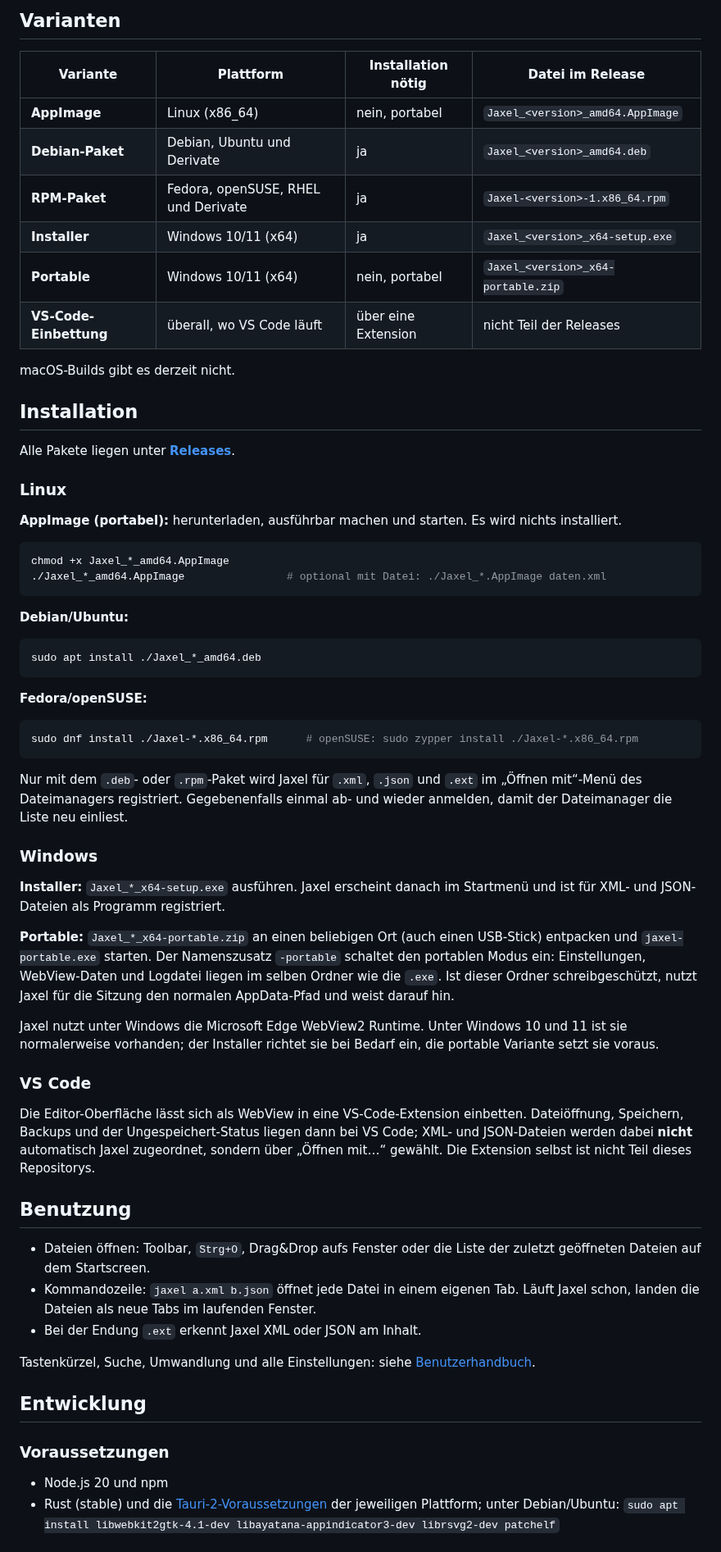
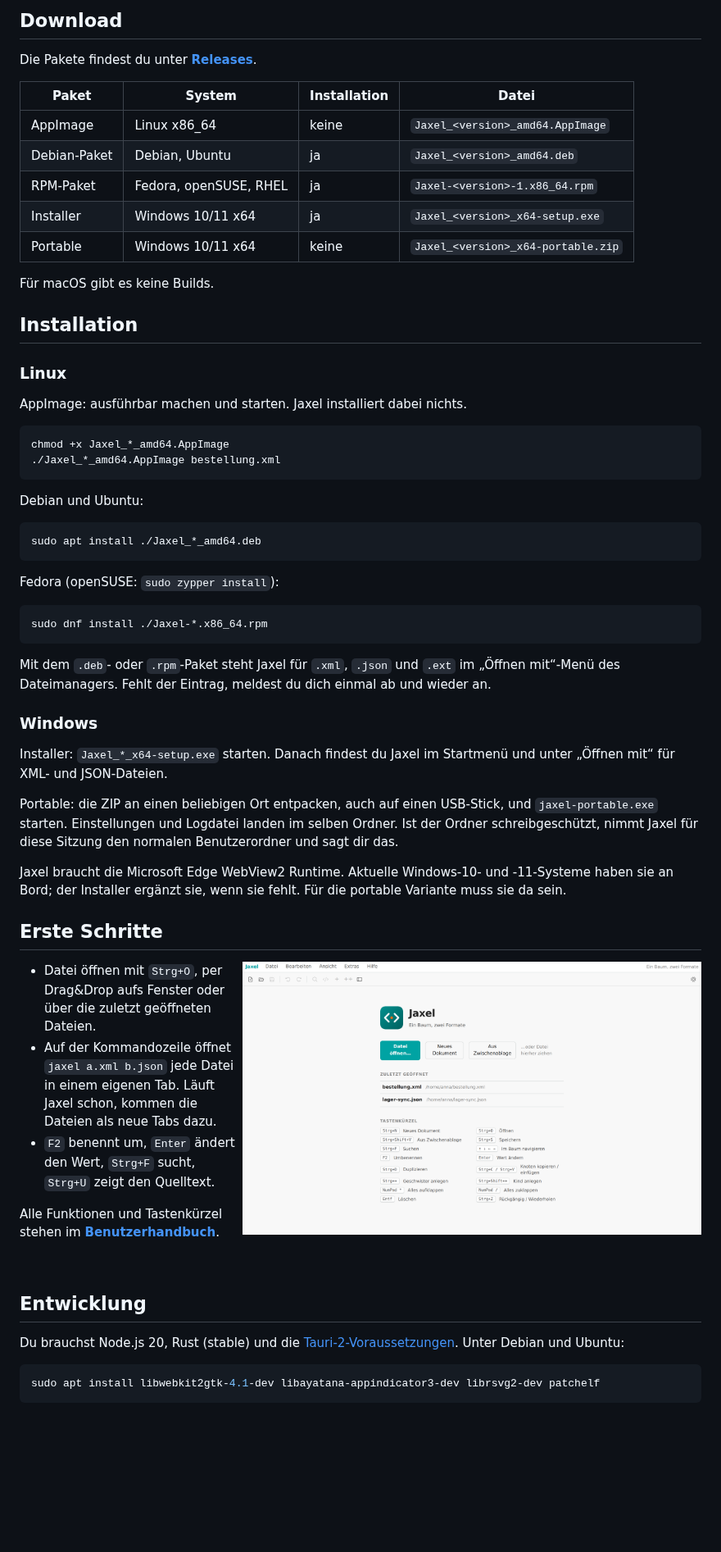
Before and after one commit to jojeji/jaxel, a Markdown page: README.md, the part around one of its changes. Shown at 82% size. Rendered like a GitHub page; pictures changed too: docs/bilder/jaxel-start.png (added); blank space fills up the shorter version.

````diff
--- a/README.md
+++ b/README.md
@@ -52,84 +59,75 @@ Die vollständige Bedienung beschreibt das [Benutzerhandbuch](docs/benutzerhandb
 
-## Varianten
+## Download
 
-| Variante | Plattform | Installation nötig | Datei im Release |
+Die Pakete findest du unter **[Releases](https://github.com/jojeji/jaxel/releases/latest)**.
+
+| Paket | System | Installation | Datei |
 |---|---|---|---|
-| **AppImage** | Linux (x86_64) | nein, portabel | `Jaxel_<version>_amd64.AppImage` |
-| **Debian-Paket** | Debian, Ubuntu und Derivate | ja | `Jaxel_<version>_amd64.deb` |
-| **RPM-Paket** | Fedora, openSUSE, RHEL und Derivate | ja | `Jaxel-<version>-1.x86_64.rpm` |
-| **Installer** | Windows 10/11 (x64) | ja | `Jaxel_<version>_x64-setup.exe` |
-| **Portable** | Windows 10/11 (x64) | nein, portabel | `Jaxel_<version>_x64-portable.zip` |
-| **VS-Code-Einbettung** | überall, wo VS Code läuft | über eine Extension | nicht Teil der Releases |
+| AppImage | Linux x86_64 | keine | `Jaxel_<version>_amd64.AppImage` |
+| Debian-Paket | Debian, Ubuntu | ja | `Jaxel_<version>_amd64.deb` |
+| RPM-Paket | Fedora, openSUSE, RHEL | ja | `Jaxel-<version>-1.x86_64.rpm` |
+| Installer | Windows 10/11 x64 | ja | `Jaxel_<version>_x64-setup.exe` |
+| Portable | Windows 10/11 x64 | keine | `Jaxel_<version>_x64-portable.zip` |
 
-macOS-Builds gibt es derzeit nicht.
+Für macOS gibt es keine Builds.
 
 ## Installation
 
-Alle Pakete liegen unter **[Releases](https://github.com/jojeji/jaxel/releases/latest)**.
-
 ### Linux
 
-**AppImage (portabel):** herunterladen, ausführbar machen und starten. Es wird nichts installiert.
+AppImage: ausführbar machen und starten. Jaxel installiert dabei nichts.
 
 ```bash
 chmod +x Jaxel_*_amd64.AppImage
-./Jaxel_*_amd64.AppImage                # optional mit Datei: ./Jaxel_*.AppImage daten.xml
+./Jaxel_*_amd64.AppImage bestellung.xml
 ```
 
-**Debian/Ubuntu:**
+Debian und Ubuntu:
 
 ```bash
 sudo apt install ./Jaxel_*_amd64.deb
 ```
 
-**Fedora/openSUSE:**
+Fedora (openSUSE: `sudo zypper install`):
 
 ```bash
-sudo dnf install ./Jaxel-*.x86_64.rpm      # openSUSE: sudo zypper install ./Jaxel-*.x86_64.rpm
+sudo dnf install ./Jaxel-*.x86_64.rpm
 ```
 
-Nur mit dem `.deb`- oder `.rpm`-Paket wird Jaxel für `.xml`, `.json` und `.ext` im
-„Öffnen mit“-Menü des Dateimanagers registriert. Gegebenenfalls einmal ab- und wieder anmelden,
-damit der Dateimanager die Liste neu einliest.
+Mit dem `.deb`- oder `.rpm`-Paket steht Jaxel für `.xml`, `.json` und `.ext` im „Öffnen mit“-Menü
+des Dateimanagers. Fehlt der Eintrag, meldest du dich einmal ab und wieder an.
 
 ### Windows
 
-**Installer:** `Jaxel_*_x64-setup.exe` ausführen. Jaxel erscheint danach im Startmenü und ist
-für XML- und JSON-Dateien als Programm registriert.
+Installer: `Jaxel_*_x64-setup.exe` starten. Danach findest du Jaxel im Startmenü und unter
+„Öffnen mit“ für XML- und JSON-Dateien.
 
-**Portable:** `Jaxel_*_x64-portable.zip` an einen beliebigen Ort (auch einen USB-Stick) entpacken
-und `jaxel-portable.exe` starten. Der Namenszusatz `-portable` schaltet den portablen Modus ein:
-Einstellungen, WebView-Daten und Logdatei liegen im selben Ordner wie die `.exe`. Ist dieser
-Ordner schreibgeschützt, nutzt Jaxel für die Sitzung den normalen AppData-Pfad und weist darauf hin.
+Portable: die ZIP an einen beliebigen Ort entpacken, auch auf einen USB-Stick, und
+`jaxel-portable.exe` starten. Einstellungen und Logdatei landen im selben Ordner. Ist der Ordner
+schreibgeschützt, nimmt Jaxel für diese Sitzung den normalen Benutzerordner und sagt dir das.
 
-Jaxel nutzt unter Windows die Microsoft Edge WebView2 Runtime. Unter Windows 10 und 11 ist sie
-normalerweise vorhanden; der Installer richtet sie bei Bedarf ein, die portable Variante setzt sie
-voraus.
+Jaxel braucht die Microsoft Edge WebView2 Runtime. Aktuelle Windows-10- und -11-Systeme haben
+sie an Bord; der Installer ergänzt sie, wenn sie fehlt. Für die portable Variante muss sie da sein.
 
-### VS Code
+## Erste Schritte
 
-Die Editor-Oberfläche lässt sich als WebView in eine VS-Code-Extension einbetten. Dateiöffnung,
-Speichern, Backups und der Ungespeichert-Status liegen dann bei VS Code; XML- und JSON-Dateien werden
-dabei **nicht** automatisch Jaxel zugeordnet, sondern über „Öffnen mit…“ gewählt. Die Extension
-selbst ist nicht Teil dieses Repositorys.
+<img src="docs/bilder/jaxel-start.png" alt="Startscreen mit zuletzt geöffneten Dateien und Tastenkürzeln" width="560" align="right">
 
-## Benutzung
+- Datei öffnen mit `Strg+O`, per Drag&Drop aufs Fenster oder über die zuletzt geöffneten Dateien.
+- Auf der Kommandozeile öffnet `jaxel a.xml b.json` jede Datei in einem eigenen Tab. Läuft Jaxel
+  schon, kommen die Dateien als neue Tabs dazu.
+- `F2` benennt um, `Enter` ändert den Wert, `Strg+F` sucht, `Strg+U` zeigt den Quelltext.
 
-- Dateien öffnen: Toolbar, `Strg+O`, Drag&Drop aufs Fenster oder die Liste der zuletzt geöffneten
-  Dateien auf dem Startscreen.
-- Kommandozeile: `jaxel a.xml b.json` öffnet jede Datei in einem eigenen Tab. Läuft Jaxel schon,
-  landen die Dateien als neue Tabs im laufenden Fenster.
-- Bei der Endung `.ext` erkennt Jaxel XML oder JSON am Inhalt.
+Alle Funktionen und Tastenkürzel stehen im **[Benutzerhandbuch](docs/benutzerhandbuch.md)**.
 
-Tastenkürzel, Suche, Umwandlung und alle Einstellungen: siehe
-[Benutzerhandbuch](docs/benutzerhandbuch.md).
+<br clear="right">
 
 ## Entwicklung
 
-### Voraussetzungen
+Du brauchst Node.js 20, Rust (stable) und die
+[Tauri-2-Voraussetzungen](https://v2.tauri.app/start/prerequisites/). Unter Debian und Ubuntu:
 
-- Node.js 20 und npm
-- Rust (stable) und die [Tauri-2-Voraussetzungen](https://v2.tauri.app/start/prerequisites/)
-  der jeweiligen Plattform; unter Debian/Ubuntu:
-  `sudo apt install libwebkit2gtk-4.1-dev libayatana-appindicator3-dev librsvg2-dev patchelf`
+```bash
+sudo apt install libwebkit2gtk-4.1-dev libayatana-appindicator3-dev librsvg2-dev patchelf
+```
 
````
Also changed, not shown: other parts of README.md (+48 -88 lines), AGENTS.md (+1 -1 lines), docs/status.md (+11 -0 lines), docs/bilder/jaxel-baum.png (added), docs/bilder/jaxel-quelltext.png (added), docs/bilder/jaxel-suche-dunkel.png (added), 5 other files.
